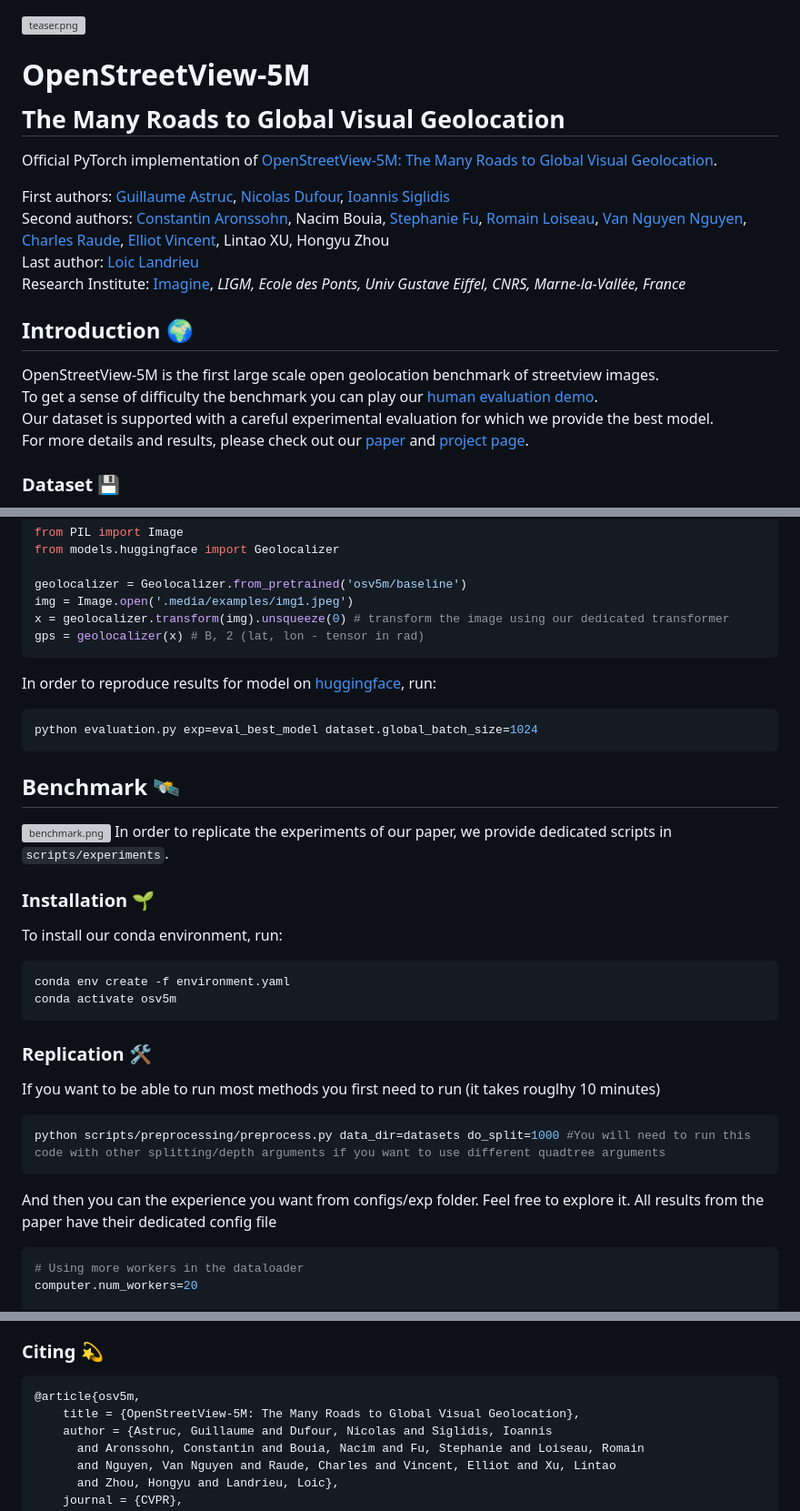
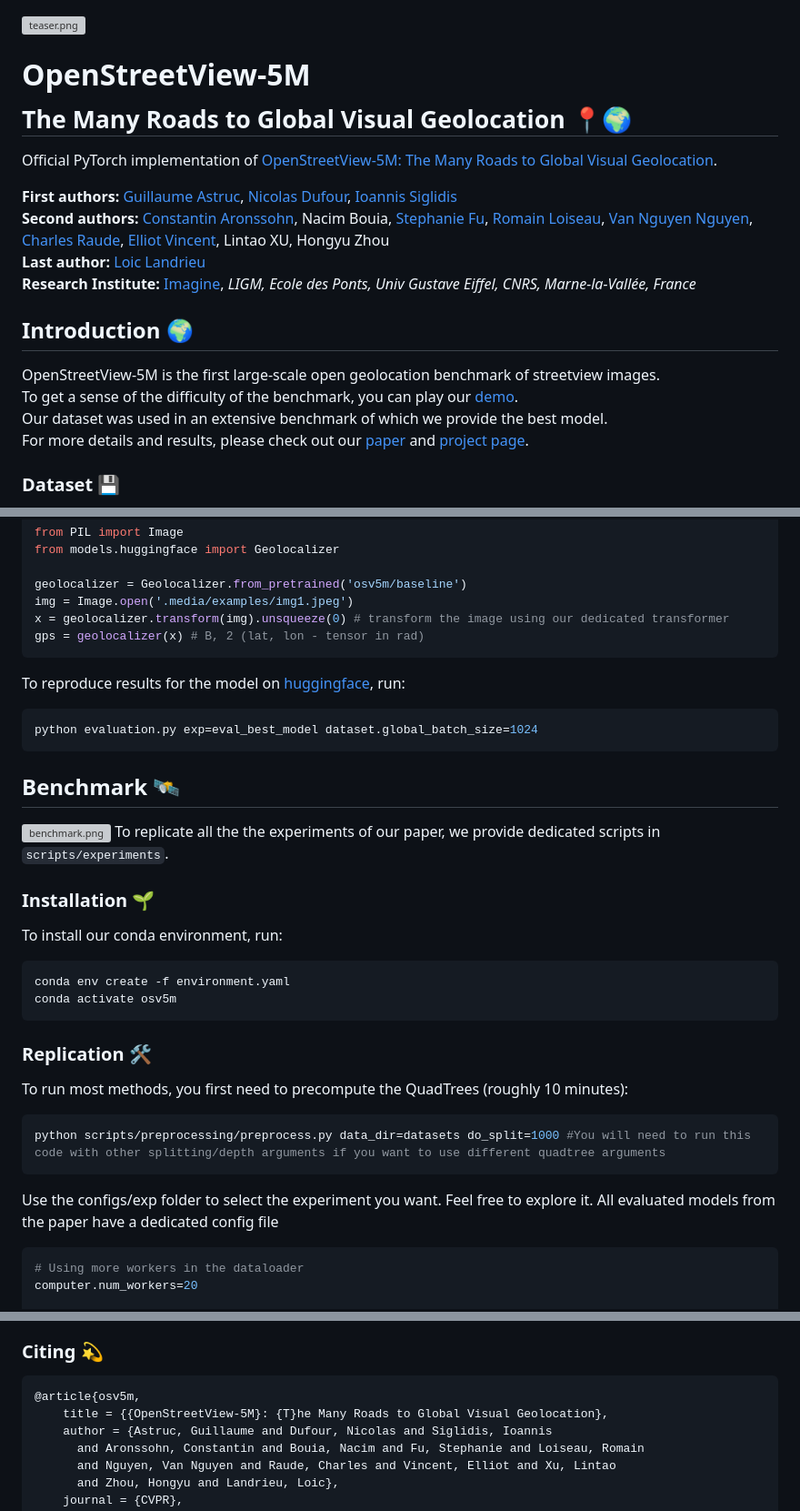
Before and after one commit to gastruc/osv5m, a Markdown page: README.md, 3 parts joined by grey strips. Shown at 91% size. GitHub-like rendering; grey boxes are pictures that could not be loaded.

Commit message:
Minor fixes for README.md

````diff
--- a/README.md
+++ b/README.md
@@ -1,17 +1,17 @@
 ![teaser.png](./.media/teaser.png)
-# OpenStreetView-5M <br><sub>The Many Roads to Global Visual Geolocation</sub>
+# OpenStreetView-5M <br><sub>The Many Roads to Global Visual Geolocation 📍🌍</sub>
 
 Official PyTorch implementation of [OpenStreetView-5M: The Many Roads to Global Visual Geolocation](https://imagine.enpc.fr/~guillaume-astruc/osv-5m).
 
-First authors: [Guillaume Astruc](https://gastruc.github.io/), [Nicolas Dufour](https://nicolas-dufour.github.io/), [Ioannis Siglidis](https://imagine.enpc.fr/~siglidii/)
-Second authors: [Constantin Aronssohn](), Nacim Bouia, [Stephanie Fu](https://stephanie-fu.github.io/), [Romain Loiseau](https://romainloiseau.fr/), [Van Nguyen Nguyen](https://nv-nguyen.github.io/), [Charles Raude](https://imagine.enpc.fr/~raudec/), [Elliot Vincent](https://imagine.enpc.fr/~vincente/), Lintao XU, Hongyu Zhou
-Last author: [Loic Landrieu](https://loiclandrieu.com/)
-Research Institute: [Imagine](https://imagine.enpc.fr/), _LIGM, Ecole des Ponts, Univ Gustave Eiffel, CNRS, Marne-la-Vallée, France_
+**First authors:** [Guillaume Astruc](https://gastruc.github.io/), [Nicolas Dufour](https://nicolas-dufour.github.io/), [Ioannis Siglidis](https://imagine.enpc.fr/~siglidii/)
+**Second authors:** [Constantin Aronssohn](), Nacim Bouia, [Stephanie Fu](https://stephanie-fu.github.io/), [Romain Loiseau](https://romainloiseau.fr/), [Van Nguyen Nguyen](https://nv-nguyen.github.io/), [Charles Raude](https://imagine.enpc.fr/~raudec/), [Elliot Vincent](https://imagine.enpc.fr/~vincente/), Lintao XU, Hongyu Zhou
+**Last author:** [Loic Landrieu](https://loiclandrieu.com/)
+**Research Institute:** [Imagine](https://imagine.enpc.fr/), _LIGM, Ecole des Ponts, Univ Gustave Eiffel, CNRS, Marne-la-Vallée, France_
 
 ## Introduction 🌍
-OpenStreetView-5M is the first large scale open geolocation benchmark of streetview images.
-To get a sense of difficulty the benchmark you can play our [human evaluation demo](https://huggingface.co/spaces/osv5m/plonk).
-Our dataset is supported with a careful experimental evaluation for which we provide the best model.
+OpenStreetView-5M is the first large-scale open geolocation benchmark of streetview images.
+To get a sense of the difficulty of the benchmark, you can play our [demo](https://huggingface.co/spaces/osv5m/plonk).
+Our dataset was used in an extensive benchmark of which we provide the best model.
 For more details and results, please check out our [paper](arxiv) and [project page](https://imagine.enpc.fr/~guillaume-astruc/osv-5m).
 
 ### Dataset 💾
@@ -34,7 +34,7 @@ x = geolocalizer.transform(img).unsqueeze(0) # transform the image using our ded
 gps = geolocalizer(x) # B, 2 (lat, lon - tensor in rad)
 ```
 
-In order to reproduce results for model on [huggingface](https://huggingface.co/osv5m/baseline), run:
+To reproduce results for the model on [huggingface](https://huggingface.co/osv5m/baseline), run:
 
 ```bash
 python evaluation.py exp=eval_best_model dataset.global_batch_size=1024
@@ -42,7 +42,7 @@ python evaluation.py exp=eval_best_model dataset.global_batch_size=1024
 
 ## Benchmark 🛰️
 ![benchmark.png](./.media/benchmark.png)
-In order to replicate the experiments of our paper, we provide dedicated scripts in `scripts/experiments`.
+To replicate all the the experiments of our paper, we provide dedicated scripts in `scripts/experiments`.
 
 ### Installation 🌱
 To install our conda environment, run:
@@ -54,13 +54,13 @@ conda activate osv5m
 
 ### Replication 🛠️
 
-If you want to be able to run most methods you first need to run (it takes rouglhy 10 minutes)
+To run most methods, you first need to precompute the QuadTrees (roughly 10 minutes):
 
 ```bash
 python scripts/preprocessing/preprocess.py data_dir=datasets do_split=1000 #You will need to run this code with other splitting/depth arguments if you want to use different quadtree arguments
 ```
 
-And then you can the experience you want from configs/exp folder. Feel free to explore it. All results from the paper have their dedicated config file
+Use the configs/exp folder to select the experiment you want. Feel free to explore it. All evaluated models from the paper have a dedicated config file
 
 ```bash
 # Using more workers in the dataloader
@@ -85,7 +85,7 @@ python train.py exp=best_model computer.devices=1 computer.num_workers=16 datase
 
 ```bibtex
 @article{osv5m,
-    title = {OpenStreetView-5M: The Many Roads to Global Visual Geolocation},
+    title = {{OpenStreetView-5M}: {T}he Many Roads to Global Visual Geolocation},
     author = {Astruc, Guillaume and Dufour, Nicolas and Siglidis, Ioannis
       and Aronssohn, Constantin and Bouia, Nacim and Fu, Stephanie and Loiseau, Romain
       and Nguyen, Van Nguyen and Raude, Charles and Vincent, Elliot and Xu, Lintao
````
